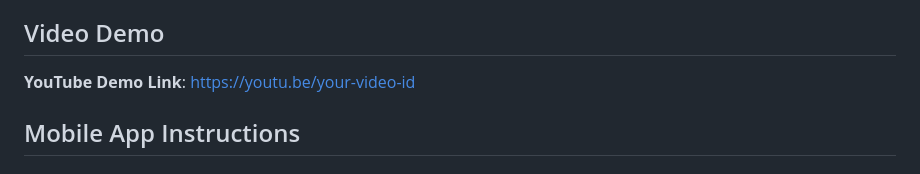
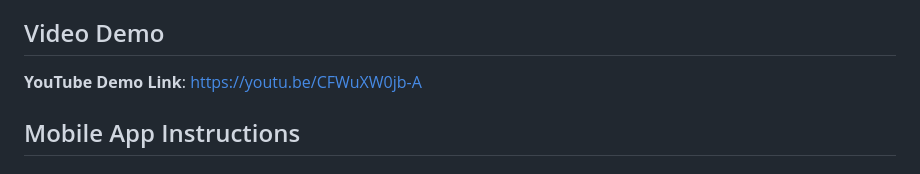
Before and after one commit to JokMaker/african-inflation-regression-app, a Markdown page: README.md, the part around the change. GitHub-like rendering.

Commit message:
docs: update YouTube demo link in README

```diff
--- a/README.md
+++ b/README.md
@@ -55,7 +55,7 @@ linear_regression_model/
 
 ## Video Demo
 
-**YouTube Demo Link**: https://youtu.be/your-video-id
+**YouTube Demo Link**: https://youtu.be/CFWuXW0jb-A
 
 ## Mobile App Instructions
 
```
